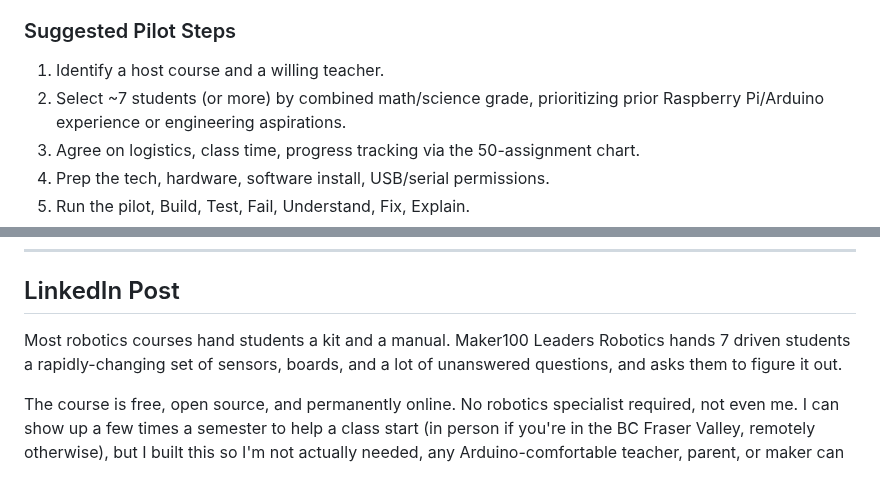
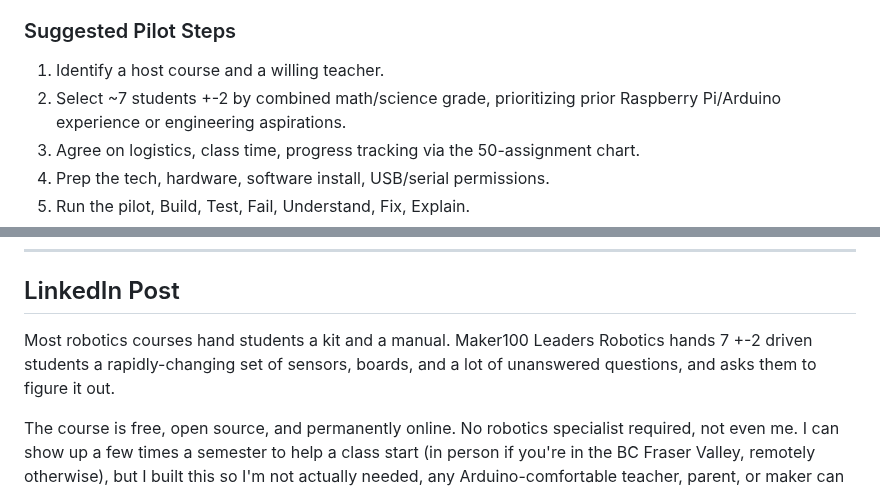
Before and after one commit to hpssjellis/maker100-leaders-robotics, a Markdown page: PAC.md, 2 parts joined by grey strips. Rendered like a GitHub page.

```diff
--- a/PAC.md
+++ b/PAC.md
@@ -92,7 +93,7 @@ Expected and fine, the curriculum emphasizes concepts and connections, not one f
 ### Suggested Pilot Steps
 
 1. Identify a host course and a willing teacher.
-2. Select ~7 students (or more) by combined math/science grade, prioritizing prior Raspberry Pi/Arduino experience or engineering aspirations.
+2. Select ~7 students +-2 by combined math/science grade, prioritizing prior Raspberry Pi/Arduino experience or engineering aspirations.
 3. Agree on logistics, class time, progress tracking via the 50-assignment chart.
 4. Prep the tech, hardware, software install, USB/serial permissions.
 5. Run the pilot, Build, Test, Fail, Understand, Fix, Explain.
@@ -123,7 +124,7 @@ If the pilot works, we'll bring real evidence to the administration, and growing
 
 ## LinkedIn Post
 
-Most robotics courses hand students a kit and a manual. Maker100 Leaders Robotics hands 7 driven students a rapidly-changing set of sensors, boards, and a lot of unanswered questions, and asks them to figure it out.
+Most robotics courses hand students a kit and a manual. Maker100 Leaders Robotics hands 7 +-2 driven students a rapidly-changing set of sensors, boards, and a lot of unanswered questions, and asks them to figure it out.
 
 The course is free, open source, and permanently online. No robotics specialist required, not even me. I can show up a few times a semester to help a class start (in person if you're in the BC Fraser Valley, remotely otherwise), but I built this so I'm not actually needed, any Arduino-comfortable teacher, parent, or maker can run it. Students work through ~50 hands-on checkpoints with hand-written circuit diagrams, real hardware, peer teaching ("Teach Three"), and LLMs as problem-solving assistants, the way engineers actually use them.
 
```
Also changed, not shown: other parts of PAC.md (+8 -7 lines).
